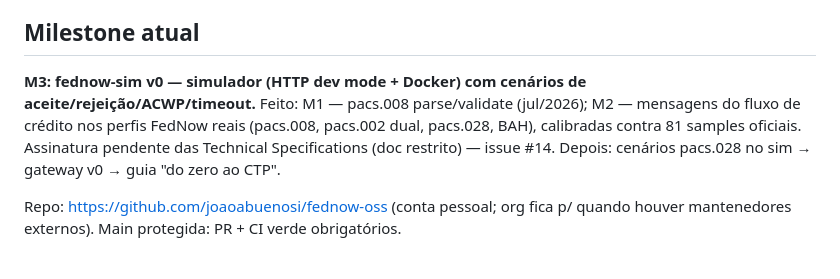
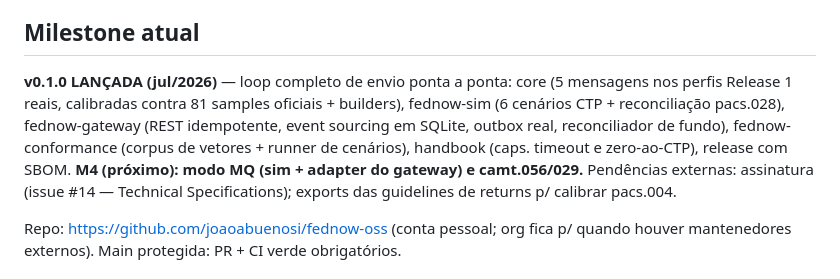
Before and after one commit to joaoabuenosi/fednow-oss, a Markdown page: CLAUDE.md, the part around the change. GitHub-like rendering.

Commit message:
Record v0.1.0 in the project guide; next milestone M4 (MQ mode + returns) (#29)
Co-authored-by: Claude Fable 5 <noreply@anthropic.com>

```diff
--- a/CLAUDE.md
+++ b/CLAUDE.md
@@ -42,13 +42,15 @@ Contexto do autor: Joca — engenheiro de pagamentos BR, experiência Pix em pro
 - Commits e código em inglês; discussão com Joca pode ser em PT-BR.
 
 ## Milestone atual
-**M3: fednow-sim v0 — simulador (HTTP dev mode + Docker) com cenários de
-aceite/rejeição/ACWP/timeout.**
-Feito: M1 — pacs.008 parse/validate (jul/2026); M2 — mensagens do fluxo de
-crédito nos perfis FedNow reais (pacs.008, pacs.002 dual, pacs.028, BAH),
-calibradas contra 81 samples oficiais. Assinatura pendente das Technical
-Specifications (doc restrito) — issue #14.
-Depois: cenários pacs.028 no sim → gateway v0 → guia "do zero ao CTP".
+**v0.1.0 LANÇADA (jul/2026)** — loop completo de envio ponta a ponta:
+core (5 mensagens nos perfis Release 1 reais, calibradas contra 81 samples
+oficiais + builders), fednow-sim (6 cenários CTP + reconciliação pacs.028),
+fednow-gateway (REST idempotente, event sourcing em SQLite, outbox real,
+reconciliador de fundo), fednow-conformance (corpus de vetores + runner de
+cenários), handbook (caps. timeout e zero-ao-CTP), release com SBOM.
+**M4 (próximo): modo MQ (sim + adapter do gateway) e camt.056/029.**
+Pendências externas: assinatura (issue #14 — Technical Specifications);
+exports das guidelines de returns p/ calibrar pacs.004.
 
 Repo: https://github.com/joaoabuenosi/fednow-oss (conta pessoal; org fica p/
 quando houver mantenedores externos). Main protegida: PR + CI verde obrigatórios.
```
